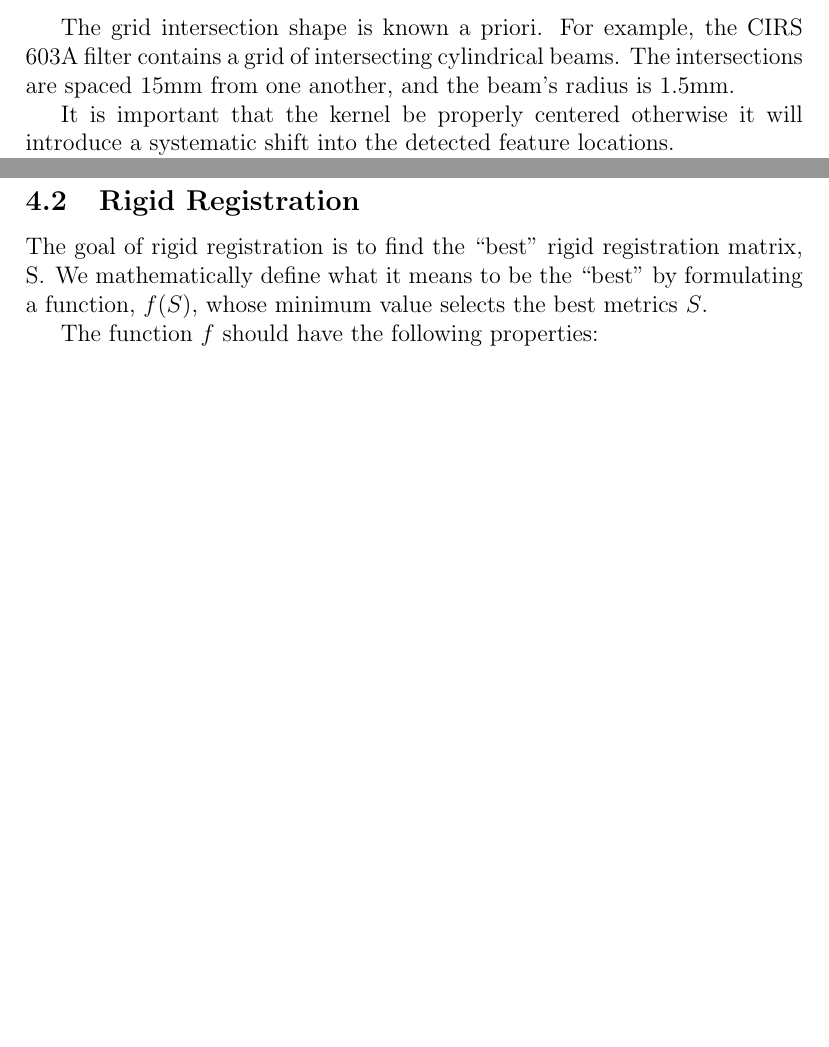
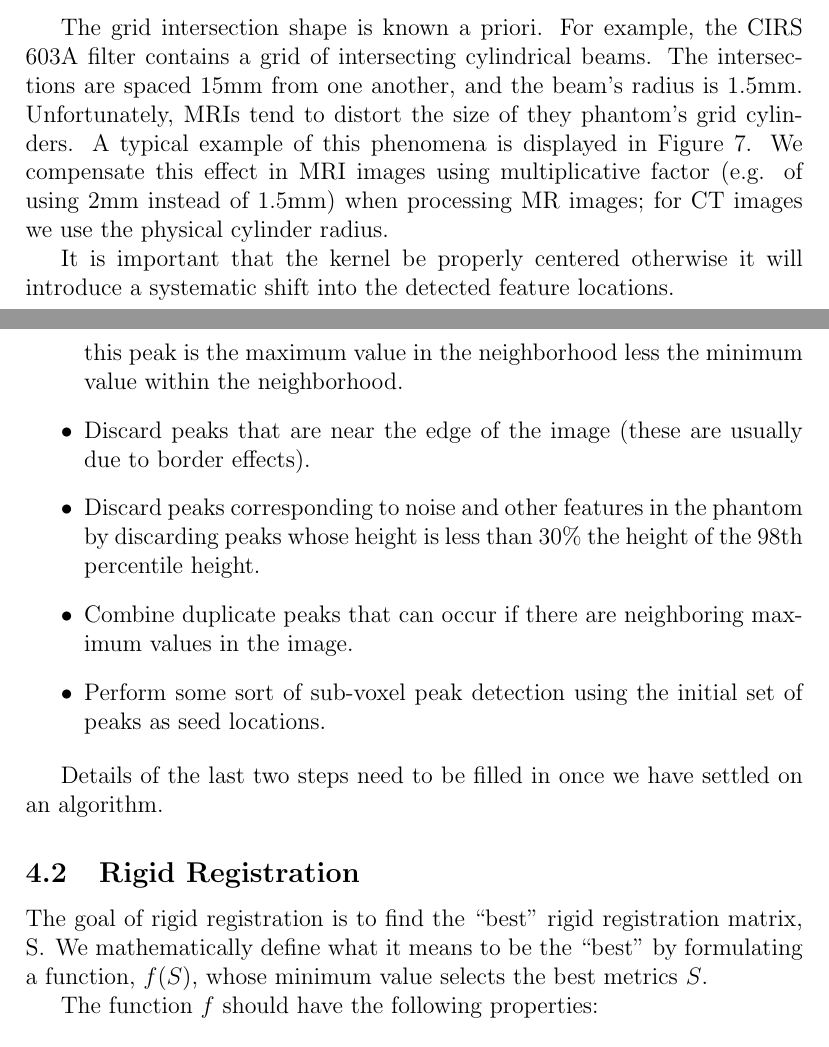
Before and after one commit to agmarco/SNC-Distortion-Check, a LaTeX document (reports/algorithm.tex): two parts of pages 12 and 14 of 19 before the commit and two parts of pages 12 and 17 of 21 after it, joined at a grey line, cut so that both start at the same text, the shorter picture padded with empty space. Compiled offline with pdfLaTeX.

Commit message:
Update report

```diff
--- a/reports/algorithm.tex
+++ b/reports/algorithm.tex
@@ -259,4 +259,4 @@ The goal of the feature detection stage is to localize the phantom grid intersec
     \item Localize peaks in the convolved image.
 \end{itemize}
 
-The grid intersection shape is known a priori.  For example, the CIRS 603A filter contains a grid of intersecting cylindrical beams.  The intersections are spaced 15mm from one another, and the beam's radius is 1.5mm.
+The grid intersection shape is known a priori.  For example, the CIRS 603A filter contains a grid of intersecting cylindrical beams.  The intersections are spaced 15mm from one another, and the beam's radius is 1.5mm.  Unfortunately, MRIs tend to distort the size of they phantom's grid cylinders.  A typical example of this phenomena is displayed in Figure \ref{fig:size-distortion}.  We compensate this effect in MRI images using multiplicative factor (e.g. of using 2mm instead of 1.5mm) when processing MR images; for CT images we use the physical cylinder radius.
@@ -263,3 +268,5 @@ The grid intersection shape is known a priori.  For example, the CIRS 603A filte
+    \label{fig:size-distortion}
+\end{figure}
 
 It is important that the kernel be properly centered otherwise it will introduce a systematic shift into the detected feature locations.
 
@@ -278,3 +290,11 @@ Figure \ref{fig:kernel} demonstrates the geometry of the grid intersection kerne
+    \item Search throughout the convolved image for voxels whose value is equal to the maximum value within the search neighborhood.  The hight of this peak is the maximum value in the neighborhood less the minimum value within the neighborhood.
+    \item Discard peaks that are near the edge of the image (these are usually due to border effects).
+    \item Discard peaks corresponding to noise and other features in the phantom by discarding peaks whose height is less than 30\% the height of the 98th percentile height.
+    \item Combine duplicate peaks that can occur if there are neighboring maximum values in the image.
+    \item Perform some sort of sub-voxel peak detection using the initial set of peaks as seed locations.
+\end{itemize}
+
+Details of the last two steps need to be filled in once we have settled on an algorithm.
 
 \subsection{Rigid Registration}
 
```
Also changed, not shown: reports/size-distortion.png (added), reports/algorithm.tex (10 more changed lines).
